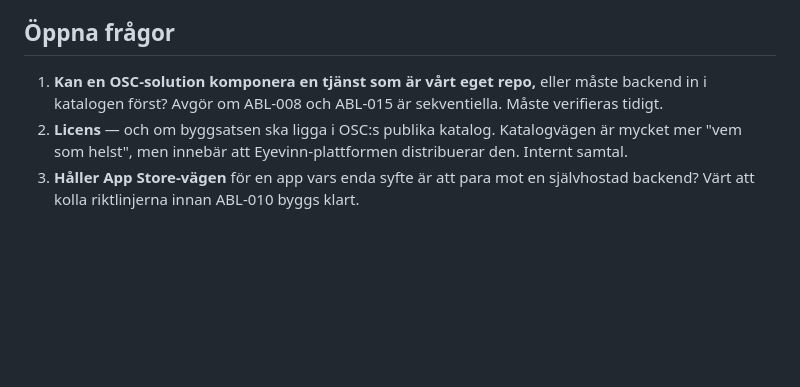
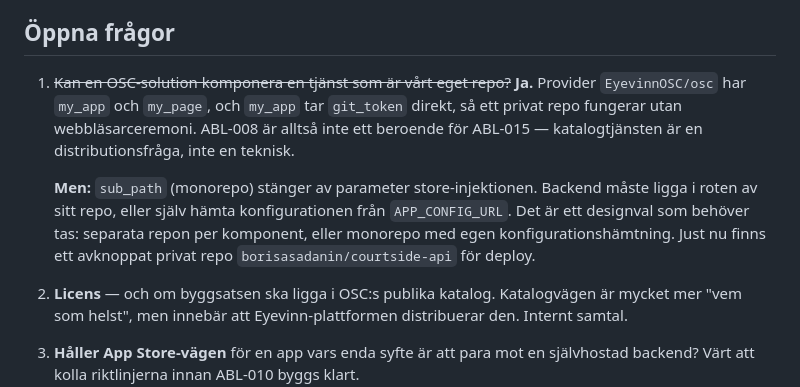
Before and after one commit to borisasadanin/courtside, a Markdown page: docs/roadmap.md, the part around the change. Drawn GitHub-style; blank space fills up the shorter version.

Commit message:
Close the roadmap's open question about deploying our own code
The provider has my_app and my_page, and my_app takes git_token directly, so a
private repository needs no browser ceremony. Getting the backend into the OSC
catalog is therefore a distribution choice, not a prerequisite.

The finding that does constrain us: sub_path disables parameter store injection,
so the backend must sit at the root of its repository or fetch its own
configuration. Recorded as a decision to take rather than silently settled by the
split-out repo currently used for deployment.

Co-Authored-By: Claude Opus 5 <noreply@anthropic.com>

```diff
--- a/docs/roadmap.md
+++ b/docs/roadmap.md
@@ -186,8 +186,16 @@ ABL-010. Låg konfliktrisk — ABL-002 rör knappar, ABL-010 rör konfigurations
 
 ## Öppna frågor
 
-1. **Kan en OSC-solution komponera en tjänst som är vårt eget repo,** eller måste backend in i
-   katalogen först? Avgör om ABL-008 och ABL-015 är sekventiella. Måste verifieras tidigt.
+1. ~~Kan en OSC-solution komponera en tjänst som är vårt eget repo?~~ **Ja.** Provider
+   `EyevinnOSC/osc` har `my_app` och `my_page`, och `my_app` tar `git_token` direkt, så ett
+   privat repo fungerar utan webbläsarceremoni. ABL-008 är alltså inte ett beroende för
+   ABL-015 — katalogtjänsten är en distributionsfråga, inte en teknisk.
+
+   **Men:** `sub_path` (monorepo) stänger av parameter store-injektionen. Backend måste
+   ligga i roten av sitt repo, eller själv hämta konfigurationen från `APP_CONFIG_URL`.
+   Det är ett designval som behöver tas: separata repon per komponent, eller monorepo med
+   egen konfigurationshämtning. Just nu finns ett avknoppat privat repo
+   `borisasadanin/courtside-api` för deploy.
 2. **Licens** — och om byggsatsen ska ligga i OSC:s publika katalog. Katalogvägen är mycket mer
    "vem som helst", men innebär att Eyevinn-plattformen distribuerar den. Internt samtal.
 3. **Håller App Store-vägen** för en app vars enda syfte är att para mot en självhostad backend?
```
